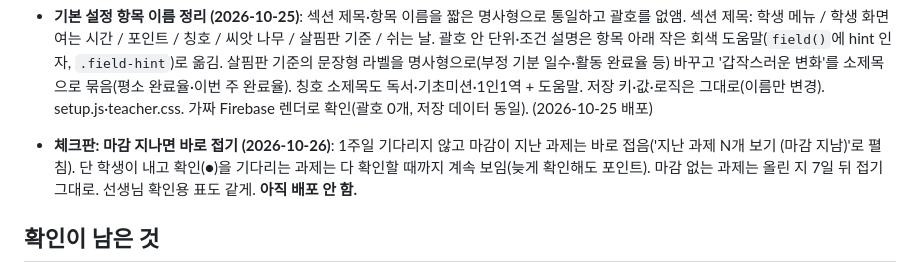
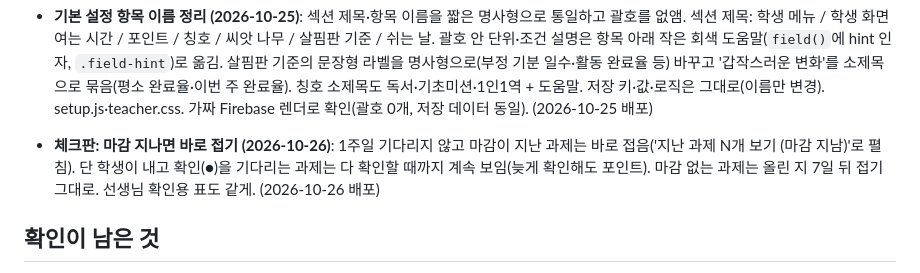
Before and after one commit to eunnjin-ssam/haru_on, a Markdown page: docs/progress.md, the part around the change. Rendered like a GitHub page.

Commit message:
진행 상황: 체크판 마감 지나면 접기 배포 기록
Co-Authored-By: Claude Opus 5.5 <noreply@anthropic.com>

```diff
--- a/docs/progress.md
+++ b/docs/progress.md
@@ -156,7 +156,7 @@
 - **기본 설정 화면 정리 (2026-10-25)**: 흩어져 있던 접기 섹션 8개를 성격별 묶음 3개(학생 화면·포인트·성장 기준·살핌·운영)로 모으고 작은 제목(`.setup-group`)을 달았음. 같은 메뉴 목록을 두 군데서 다루던 '이름'과 '메뉴 보이기/숨기기'를 '학생 메뉴' 한 섹션으로 합침 — 메뉴마다 [이름칸]+[보임/숨김 스위치] 한 줄, 화폐 이름은 위에, 대시보드는 '항상 보임'. 저장은 names.*와 hiddenMenus를 한 번에 settings/main에 씀(데이터 키·보안 규칙 그대로). setup.js·teacher.css. 가짜 Firebase로 실제 화면 렌더해 확인(저장 데이터·스위치 동작 정상). (2026-10-25 배포)
 - **포인트·기준을 메뉴별로 묶기 (2026-10-25)**: '포인트·기준' 섹션 안을 기초미션 / 글마당 / 약속마당 소제목(`.points-group > h3`)으로 묶고, 라벨에서 중복된 메뉴 이름을 뺐음(예 '기초미션 하루 문제 수' → '하루 문제 수'). 저장 키·값은 그대로(한 버튼으로 settings/main에 저장). 기초미션 '하루 문제 수'에 '(1~5문제)' 안내 추가 — 보안 규칙이 하루 1~5번만 허용(firestore.rules attemptCreateOK, a.n<=5)하므로 6 이상은 지금 못 씀. setup.js·teacher.css. (2026-10-25 배포)
 - **기본 설정 항목 이름 정리 (2026-10-25)**: 섹션 제목·항목 이름을 짧은 명사형으로 통일하고 괄호를 없앰. 섹션 제목: 학생 메뉴 / 학생 화면 여는 시간 / 포인트 / 칭호 / 씨앗 나무 / 살핌판 기준 / 쉬는 날. 괄호 안 단위·조건 설명은 항목 아래 작은 회색 도움말(`field()`에 hint 인자, `.field-hint`)로 옮김. 살핌판 기준의 문장형 라벨을 명사형으로(부정 기분 일수·활동 완료율 등) 바꾸고 '갑작스러운 변화'를 소제목으로 묶음(평소 완료율·이번 주 완료율). 칭호 소제목도 독서·기초미션·1인1역 + 도움말. 저장 키·값·로직은 그대로(이름만 변경). setup.js·teacher.css. 가짜 Firebase 렌더로 확인(괄호 0개, 저장 데이터 동일). (2026-10-25 배포)
-- **체크판: 마감 지나면 바로 접기 (2026-10-26)**: 1주일 기다리지 않고 마감이 지난 과제는 바로 접음('지난 과제 N개 보기 (마감 지남)'로 펼침). 단 학생이 내고 확인(●)을 기다리는 과제는 다 확인할 때까지 계속 보임(늦게 확인해도 포인트). 마감 없는 과제는 올린 지 7일 뒤 접기 그대로. 선생님 확인용 표도 같게. **아직 배포 안 함.**
+- **체크판: 마감 지나면 바로 접기 (2026-10-26)**: 1주일 기다리지 않고 마감이 지난 과제는 바로 접음('지난 과제 N개 보기 (마감 지남)'로 펼침). 단 학생이 내고 확인(●)을 기다리는 과제는 다 확인할 때까지 계속 보임(늦게 확인해도 포인트). 마감 없는 과제는 올린 지 7일 뒤 접기 그대로. 선생님 확인용 표도 같게. (2026-10-26 배포)
 
 ## 확인이 남은 것
 - 2단계를 진짜 Firebase에서 선생님이 직접 해 보기: 교사 등록(teachers), 기본 설정 저장, 학생 등록, 시크릿 창에서 학생 로그인
```
